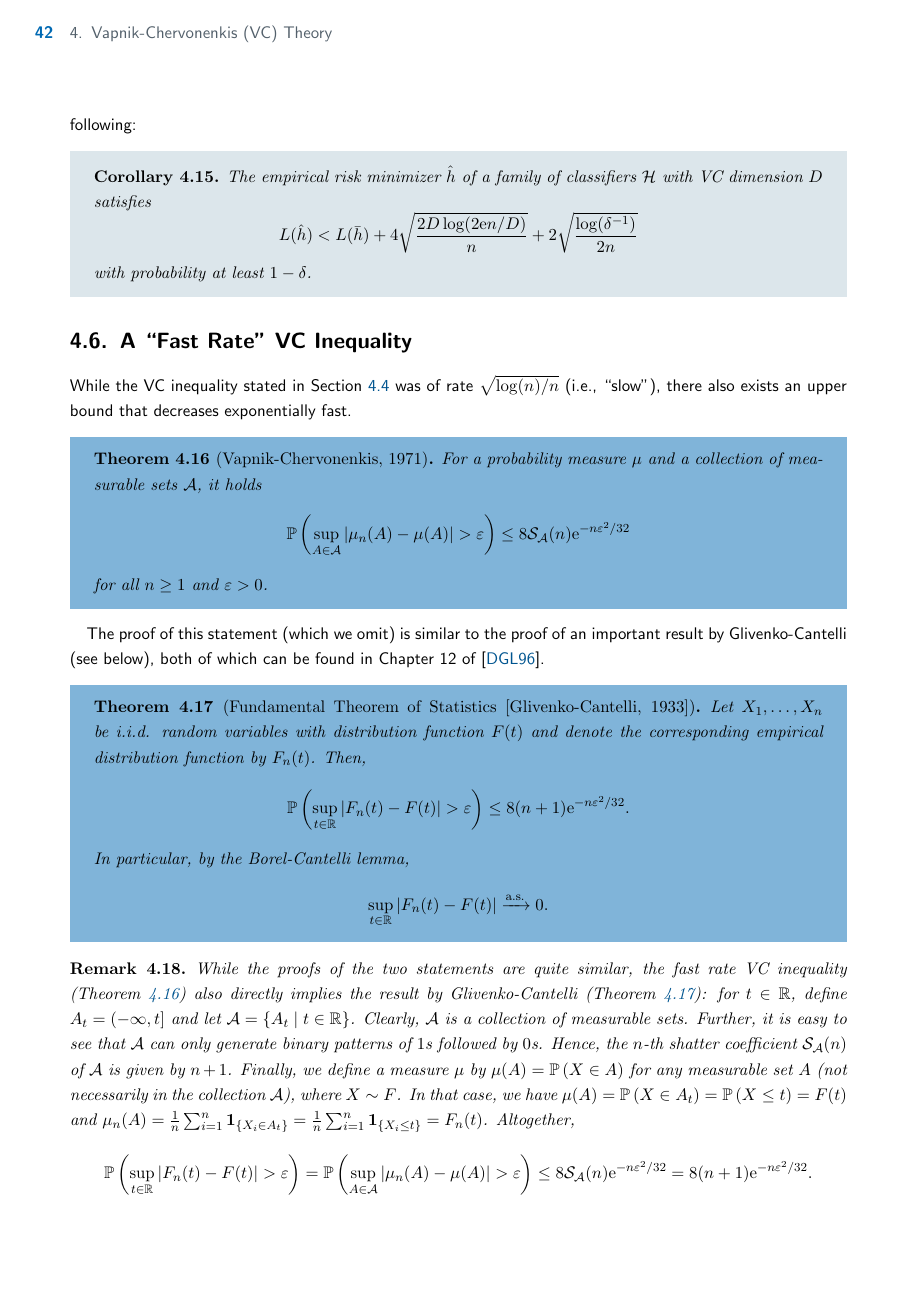
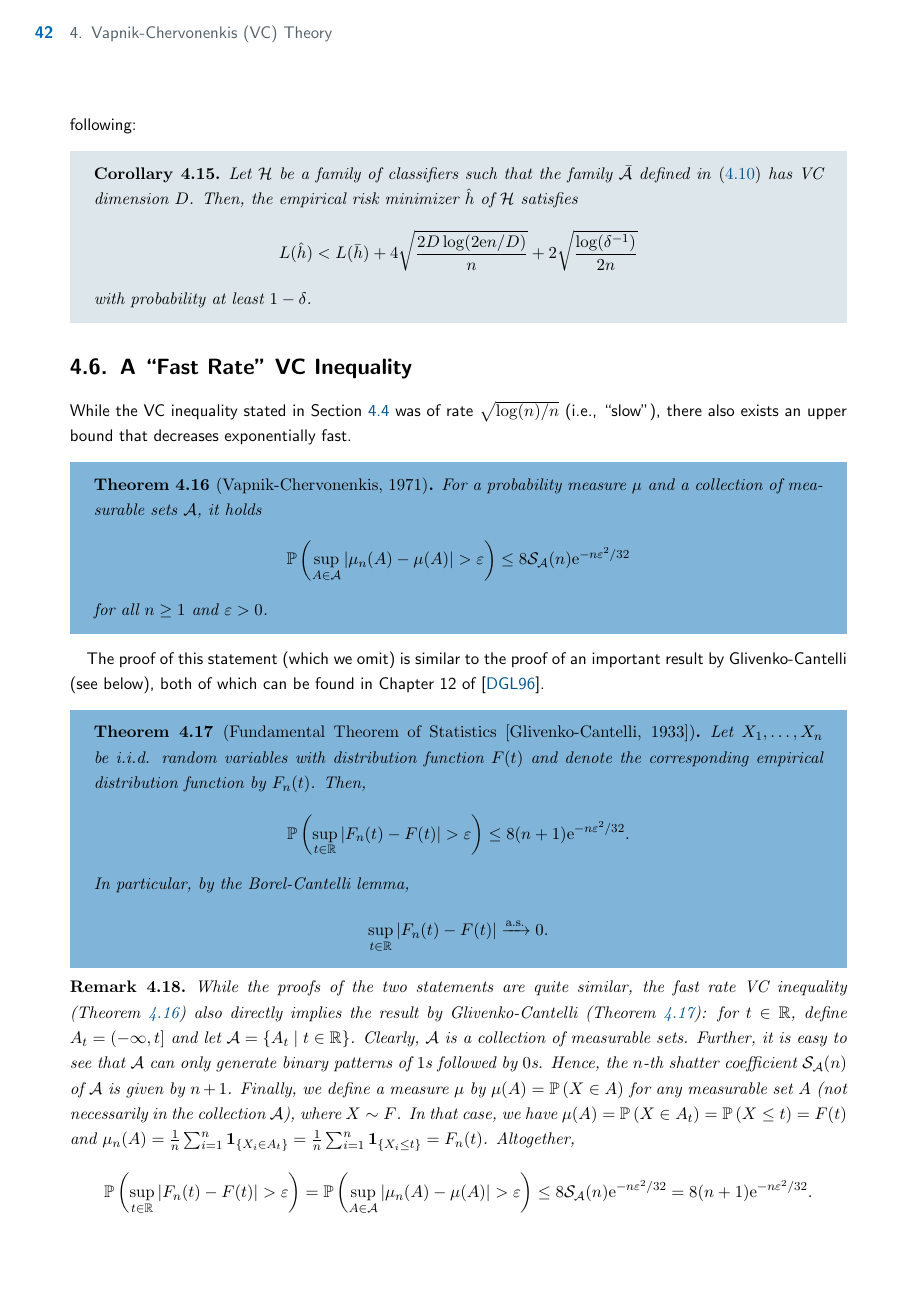
Before and after one commit to mrvnthss/QuantFoundationsAI, a LaTeX thesis (main.tex, which reads contents/section4-5.tex): page 48 of 76. Compiled offline with pdfLaTeX.

Commit message:
Improve wording of Corollary 4.15

```diff
--- a/contents/section4-5.tex
+++ b/contents/section4-5.tex
@@ -80,7 +80,7 @@ Since the XOR operation is bijective, this tells us that the cardinalities of $T
 Based on our discussion of the emprical risk minimzer at the beginning of this section, we conclude the following:
 
 \begin{corollary}
-The empirical risk minimizer $\hat h$ of a family of classifiers $\mathcal{H}$ with VC dimension $D$ satisfies
+Let $\mathcal{H}$ be a family of classifiers such that the family $\bar{\mathcal{A}}$ defined in \eqref{eq: collection of sets bar A_h} has VC dimension $D$. Then, the empirical risk minimizer $\hat h$ of $\mathcal{H}$ satisfies
 \[
     L(\hat h) < L(\bar h) + 4 \sqrt{\frac{2D \log(2 \e n / D)}{n}} + 2 \sqrt{\frac{\log(\delta^{-1})}{2n}}
 \]
```
Also changed, not shown: main.pdf.
